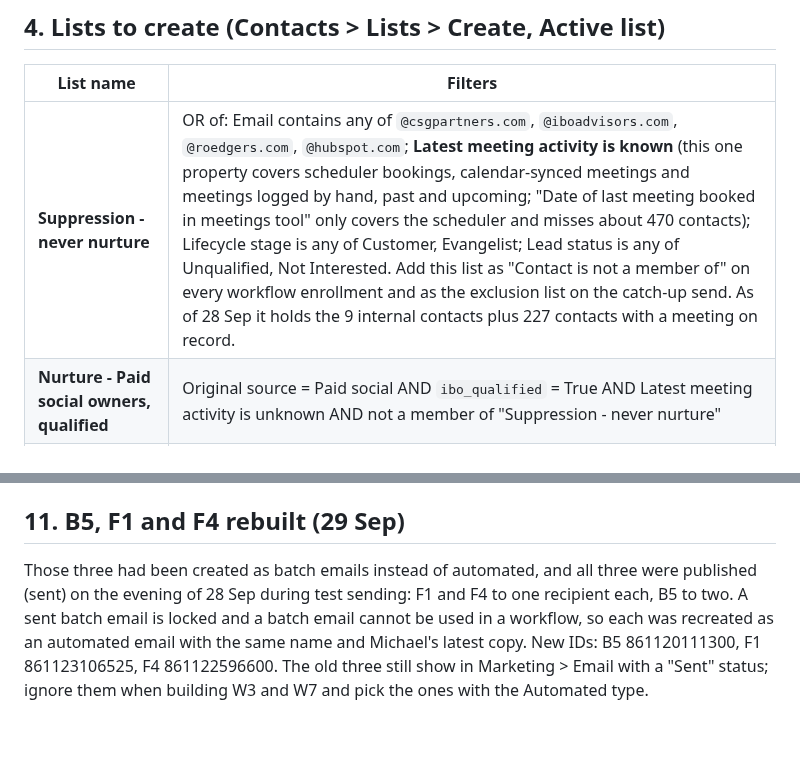
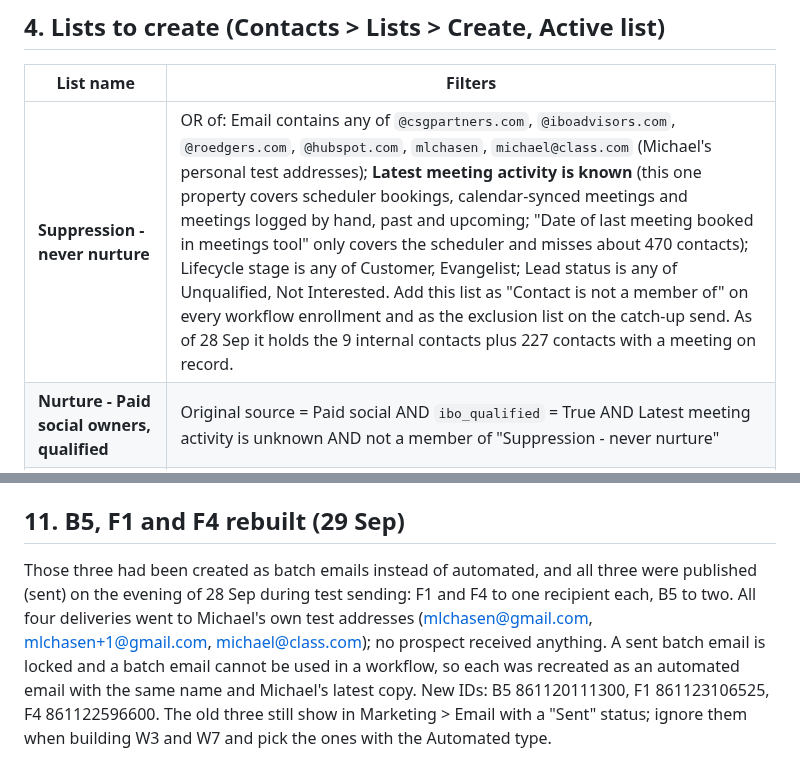
Before and after one commit to gregdavies-star/iboadvisors, a Markdown page: marketing/HUBSPOT_BUILD_RUNBOOK.md, 2 parts joined by grey strips. Rendered like a GitHub page; blank space fills up the shorter version.

Commit message:
Runbook: note test recipients and add Michael's test addresses to the suppression definition
Co-Authored-By: Claude Fable 5.1 <noreply@anthropic.com>
Claude-Session: https://claude.ai/code/session_01KSUZFzhuHY79jjnhk4rCMi

```diff
--- a/marketing/HUBSPOT_BUILD_RUNBOOK.md
+++ b/marketing/HUBSPOT_BUILD_RUNBOOK.md
@@ -36,7 +36,7 @@ The connector cannot send email, so this is a click each. In HubSpot: Marketing
 
 | List name | Filters |
 |---|---|
-| **Suppression - never nurture** | OR of: Email contains any of `@csgpartners.com`, `@iboadvisors.com`, `@roedgers.com`, `@hubspot.com`; **Latest meeting activity is known** (this one property covers scheduler bookings, calendar-synced meetings and meetings logged by hand, past and upcoming; "Date of last meeting booked in meetings tool" only covers the scheduler and misses about 470 contacts); Lifecycle stage is any of Customer, Evangelist; Lead status is any of Unqualified, Not Interested. Add this list as "Contact is not a member of" on every workflow enrollment and as the exclusion list on the catch-up send. As of 28 Sep it holds the 9 internal contacts plus 227 contacts with a meeting on record. |
+| **Suppression - never nurture** | OR of: Email contains any of `@csgpartners.com`, `@iboadvisors.com`, `@roedgers.com`, `@hubspot.com`, `mlchasen`, `michael@class.com` (Michael's personal test addresses); **Latest meeting activity is known** (this one property covers scheduler bookings, calendar-synced meetings and meetings logged by hand, past and upcoming; "Date of last meeting booked in meetings tool" only covers the scheduler and misses about 470 contacts); Lifecycle stage is any of Customer, Evangelist; Lead status is any of Unqualified, Not Interested. Add this list as "Contact is not a member of" on every workflow enrollment and as the exclusion list on the catch-up send. As of 28 Sep it holds the 9 internal contacts plus 227 contacts with a meeting on record. |
 | **Nurture - Paid social owners, qualified** | Original source = Paid social AND `ibo_qualified` = True AND Latest meeting activity is unknown AND not a member of "Suppression - never nurture" |
 | **Nurture - Paid social owners, $1M-$3M** | Original source = Paid social AND (`What is your approximate annual EBITDA?` is any of `$1m - $3m` OR `What is your approximate annual EBITDA (profit)?` is any of `$1M - $3M`) |
 | **Nurture - Paid social owners, under $1M** | Original source = Paid social AND (`What is your approximate annual EBITDA?` is any of `$500k - $1m`, `$0` OR `What is your approximate annual EBITDA (profit)?` is any of `$0 - $1M`) |
@@ -180,4 +180,4 @@ Applied from his revised document to 12 production bodies: A1, A1b, A2, A3, A7,
 
 ## 11. B5, F1 and F4 rebuilt (29 Sep)
 
-Those three had been created as batch emails instead of automated, and all three were published (sent) on the evening of 28 Sep during test sending: F1 and F4 to one recipient each, B5 to two. A sent batch email is locked and a batch email cannot be used in a workflow, so each was recreated as an automated email with the same name and Michael's latest copy. New IDs: B5 861120111300, F1 861123106525, F4 861122596600. The old three still show in Marketing > Email with a "Sent" status; ignore them when building W3 and W7 and pick the ones with the Automated type.
+Those three had been created as batch emails instead of automated, and all three were published (sent) on the evening of 28 Sep during test sending: F1 and F4 to one recipient each, B5 to two. All four deliveries went to Michael's own test addresses (mlchasen@gmail.com, mlchasen+1@gmail.com, michael@class.com); no prospect received anything. A sent batch email is locked and a batch email cannot be used in a workflow, so each was recreated as an automated email with the same name and Michael's latest copy. New IDs: B5 861120111300, F1 861123106525, F4 861122596600. The old three still show in Marketing > Email with a "Sent" status; ignore them when building W3 and W7 and pick the ones with the Automated type.
```
